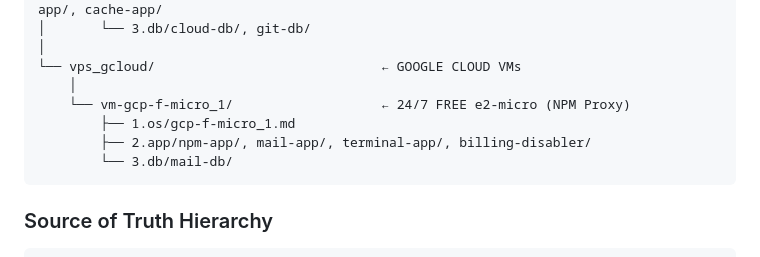
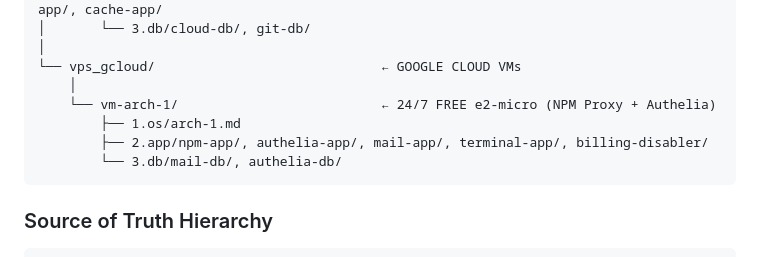
Before and after one commit to diegonmarcos/back-System, a Markdown page: cloud/0.spec/Cloud-spec_.md, the part around the change. GitHub-like rendering.

Commit message:
Update GCP instance naming and SSH access documentation
- Correct instance name from gcp-f-micro_1 to arch-1 (actual GCP instance)
- Update spec files to reflect actual architecture
- Add Authelia to arch-1 apps (2FA authentication deployed)
- Update LOCAL_KEYS README with correct gcloud SSH commands
- Set correct project: diegonmarcos-infra-prod

🤖 Generated with Claude Code

Co-Authored-By: Claude Sonnet 4.5 <noreply@anthropic.com>

````diff
--- a/cloud/0.spec/Cloud-spec_.md
+++ b/cloud/0.spec/Cloud-spec_.md
@@ -1523,10 +1523,10 @@ GitHub App settings:
 │
 └── vps_gcloud/                             ← GOOGLE CLOUD VMs
     │
-    └── vm-gcp-f-micro_1/                   ← 24/7 FREE e2-micro (NPM Proxy)
-        ├── 1.os/gcp-f-micro_1.md
-        ├── 2.app/npm-app/, mail-app/, terminal-app/, billing-disabler/
-        └── 3.db/mail-db/
+    └── vm-arch-1/                          ← 24/7 FREE e2-micro (NPM Proxy + Authelia)
+        ├── 1.os/arch-1.md
+        ├── 2.app/npm-app/, authelia-app/, mail-app/, terminal-app/, billing-disabler/
+        └── 3.db/mail-db/, authelia-db/
 ```
 
 ### Source of Truth Hierarchy
````
